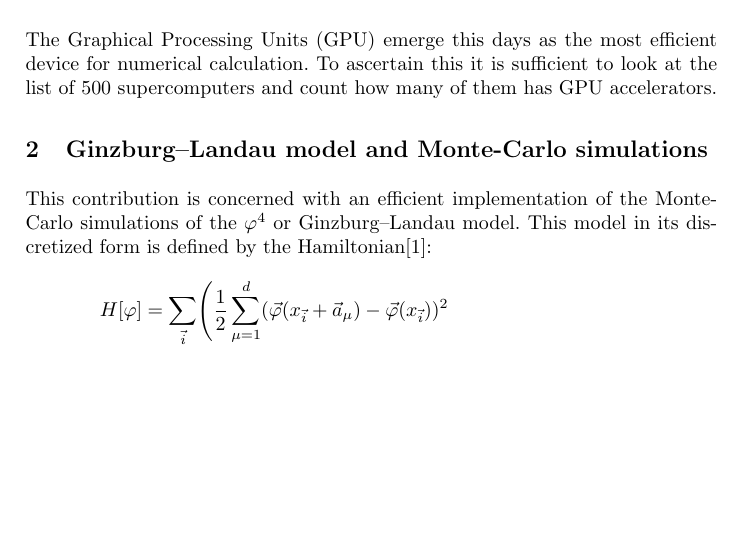
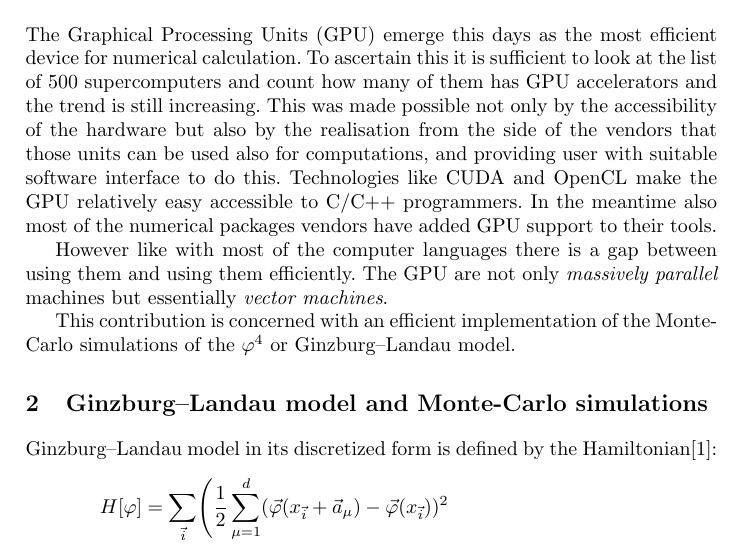
Before and after one commit to ujhpc/phi4, a LaTeX paper (doc/KUKDM_PROC/proceedins.tex): part of page 1 of 7 before the commit and part of page 1 of 8 after it, cut so that both start at the same text, the shorter picture padded with empty space. Compiled offline with pdfLaTeX.

Commit message:
further work on introduction

```diff
--- a/doc/KUKDM_PROC/proceedins.tex
+++ b/doc/KUKDM_PROC/proceedins.tex
@@ -118,12 +118,26 @@ Jagiellonian University ul. Reymonta 4, 30-059 Krakow, Poland
 The Graphical Processing Units (GPU) emerge this days as the most
 efficient device for numerical calculation. To ascertain this it is
 sufficient to look at the list of 500 supercomputers and count how
-many of them has GPU accelerators.
+many of them has GPU accelerators and the trend is still
+increasing. This was made possible not only by the accessibility of
+the hardware but also by the realisation from the side of the vendors
+that those units can be used also for computations, and providing user
+with suitable software interface to do this. Technologies like CUDA
+and OpenCL make the GPU relatively easy accessible to C/C++
+programmers. In the meantime also most of the numerical packages
+vendors have added GPU support to their tools.
+
+However like with most of the computer languages there is a gap
+between using them and using them efficiently. The GPU are not only
+{\em massively parallel} machines but essentially {\em vector
+  machines}.
+
+This contribution is concerned with an efficient implementation of the
+Monte-Carlo simulations of the $\varphi^4$ or Ginzburg--Landau model.
 
 \section{Ginzburg--Landau model and Monte-Carlo simulations}
-This contribution is concerned with an efficient implementation of the
-Monte-Carlo simulations of the $\varphi^4$ or Ginzburg--Landau model.
-This model in its discretized form is defined by the Hamiltonian\cite{parisi}:
+
+Ginzburg--Landau model in its discretized form is defined by the Hamiltonian\cite{parisi}:
 \begin{equation*}\label{eq:hamiltonian}\begin{split}
 H[\varphi]&=\sum_{\vi}\Biggl(
 \frac{1}{2}\sum_{\mu=1}^d(\vphi(x_\vi+\a{\mu})-\vphi(x_\vi))^2\\
```
